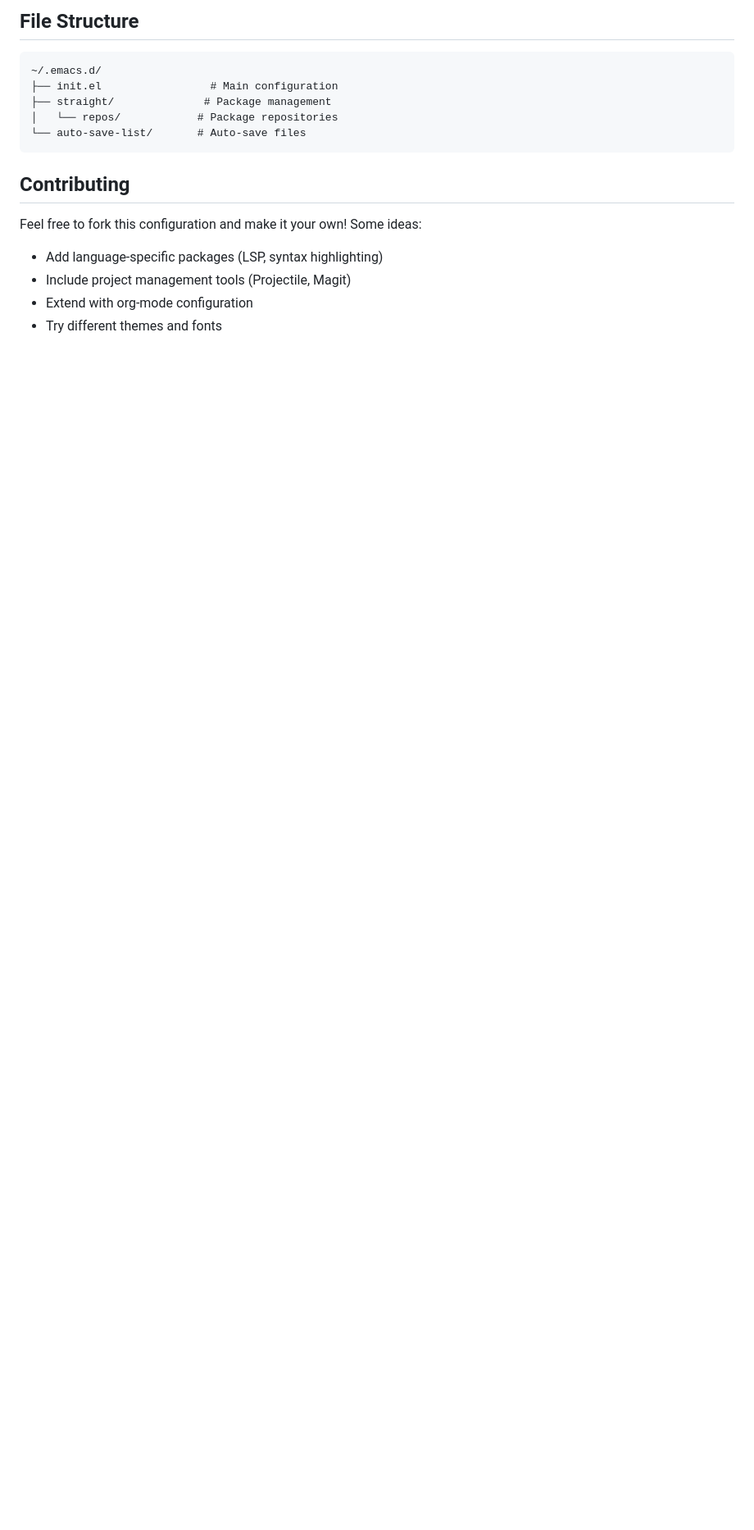
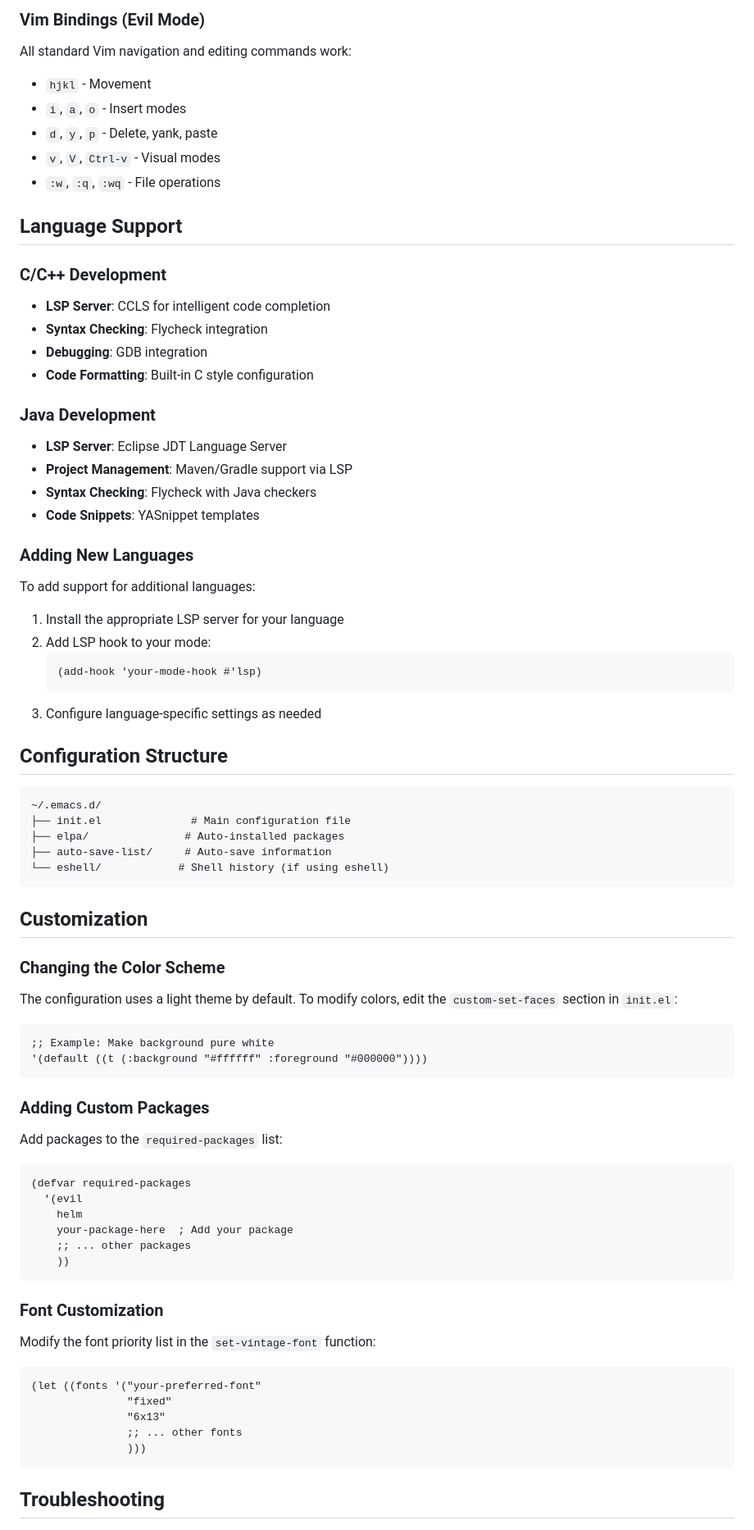
Before and after one commit to user7210unix/emacs, a Markdown page: README.md, the part around the change printed below. Shown: that part at 82% size. Rendered like a GitHub page; blank space fills up the shorter version.

````diff
--- a/README.md
+++ b/README.md
@@ -109,19 +183,82 @@ A modern, minimal Emacs configuration focused on productivity and clean aestheti
 
-## File Structure
+### Vim Bindings (Evil Mode)
+All standard Vim navigation and editing commands work:
+- `hjkl` - Movement
+- `i`, `a`, `o` - Insert modes
+- `d`, `y`, `p` - Delete, yank, paste
+- `v`, `V`, `Ctrl-v` - Visual modes
+- `:w`, `:q`, `:wq` - File operations
+
+## Language Support
+
+### C/C++ Development
+- **LSP Server**: CCLS for intelligent code completion
+- **Syntax Checking**: Flycheck integration
+- **Debugging**: GDB integration
+- **Code Formatting**: Built-in C style configuration
+
+### Java Development
+- **LSP Server**: Eclipse JDT Language Server
+- **Project Management**: Maven/Gradle support via LSP
+- **Syntax Checking**: Flycheck with Java checkers
+- **Code Snippets**: YASnippet templates
+
+### Adding New Languages
+
+To add support for additional languages:
+
+1. Install the appropriate LSP server for your language
+2. Add LSP hook to your mode:
+   ```elisp
+   (add-hook 'your-mode-hook #'lsp)
+   ```
+3. Configure language-specific settings as needed
+
+## Configuration Structure
 
 ```
 ~/.emacs.d/
-├── init.el                 # Main configuration
-├── straight/              # Package management
-│   └── repos/            # Package repositories
-└── auto-save-list/       # Auto-save files
+├── init.el              # Main configuration file
+├── elpa/               # Auto-installed packages
+├── auto-save-list/     # Auto-save information
+└── eshell/            # Shell history (if using eshell)
 ```
 
-## Contributing
+## Customization
 
-Feel free to fork this configuration and make it your own! Some ideas:
+### Changing the Color Scheme
 
-- Add language-specific packages (LSP, syntax highlighting)
-- Include project management tools (Projectile, Magit)
-- Extend with org-mode configuration
-- Try different themes and fonts
+The configuration uses a light theme by default. To modify colors, edit the `custom-set-faces` section in `init.el`:
+
+```elisp
+;; Example: Make background pure white
+'(default ((t (:background "#ffffff" :foreground "#000000"))))
+```
+
+### Adding Custom Packages
+
+Add packages to the `required-packages` list:
+
+```elisp
+(defvar required-packages
+  '(evil
+    helm
+    your-package-here  ; Add your package
+    ;; ... other packages
+    ))
+```
+
+### Font Customization
+
+Modify the font priority list in the `set-vintage-font` function:
+
+```elisp
+(let ((fonts '("your-preferred-font"
+               "fixed"
+               "6x13"
+               ;; ... other fonts
+               )))
+```
+
+## Troubleshooting
+
````
Also changed, not shown: other parts of README.md (+212 -99 lines).
